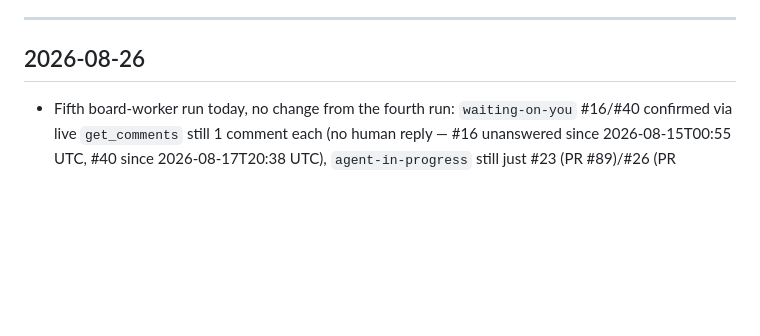
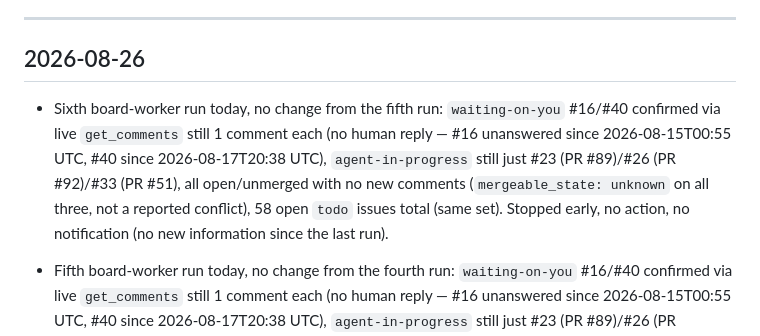
Before and after one commit to abdiking200313/eatzy, a Markdown page: vault/Status Log.md, the part around the change. GitHub-like rendering; blank space fills up the shorter version.

Commit message:
Board worker: log sixth no-op run on 2026-08-26
No eligible issues (queue unchanged from fifth run today).

```diff
--- a/vault/Status Log.md
+++ b/vault/Status Log.md
@@ -17,6 +17,7 @@ Reverse-chronological. Each session/major chunk of work gets an entry.
 
 ## 2026-08-26
 
+- Sixth board-worker run today, no change from the fifth run: `waiting-on-you` #16/#40 confirmed via live `get_comments` still 1 comment each (no human reply — #16 unanswered since 2026-08-15T00:55 UTC, #40 since 2026-08-17T20:38 UTC), `agent-in-progress` still just #23 (PR #89)/#26 (PR #92)/#33 (PR #51), all open/unmerged with no new comments (`mergeable_state: unknown` on all three, not a reported conflict), 58 open `todo` issues total (same set). Stopped early, no action, no notification (no new information since the last run).
 - Fifth board-worker run today, no change from the fourth run: `waiting-on-you` #16/#40 confirmed via live `get_comments` still 1 comment each (no human reply — #16 unanswered since 2026-08-15T00:55 UTC, #40 since 2026-08-17T20:38 UTC), `agent-in-progress` still just #23 (PR #89)/#26 (PR #92)/#33 (PR #51), all open/unmerged, 58 open `todo` issues total (same set), #21/#28/#29 re-confirmed as non-actionable tracking/blocked issues by reading their bodies directly. Stopped early, no action, no notification (no new information since the last run).
 - Fourth board-worker run today, still nothing new to pick up, but real movement since the third run: the human merged PRs #90/#91/#93 (redesign phases 3/4/6, issues #24/#25/#27) between the third run and this one — first merges on the redesign queue since 2026-08-18. Doesn't open new eligible work: phase 7 (#28) still blocked since phases 2 (#23, PR #89) and 5 (#26, PR #92) remain open/unmerged. `waiting-on-you` #16/#40 still unanswered (11 and 9 days respectively, comments=1 each, no human reply). No `todo`-only issue exists outside needs-approval/agent-in-progress/tracking-blocked. Updated [[Open Tasks]] to drop #24/#25/#27 from the `agent-in-progress` table and note the merges. Stopped early, no action taken, no notification (PR merges are the human's own action, not something they need told about; the #16/#40 stall itself was already notified previously).
 - Third board-worker run today, still nothing eligible — no change from the second run: `waiting-on-you` #16/#40 confirmed via live `list_issues` still comments=1 each (no human reply — #16 unanswered 14 days since 2026-08-15T00:55 UTC, #40 unanswered 12 days since 2026-08-17T20:38 UTC), all 6 `agent-in-progress` PRs (#89-93, #51) confirmed still open/unmerged with unchanged `updated_at` via live `list_pull_requests`, 19 open `todo` issues total (same set as prior runs — #21/#28/#29 still not directly actionable tracking/blocked issues, all 8 stray todo/needs-approval issues still gated per [[Open Tasks]]). Stopped early, no action, no notification (queue has been stalled on human input since 2026-08-15, now 14 days; already notified for this stall previously, nothing new to report).
```
